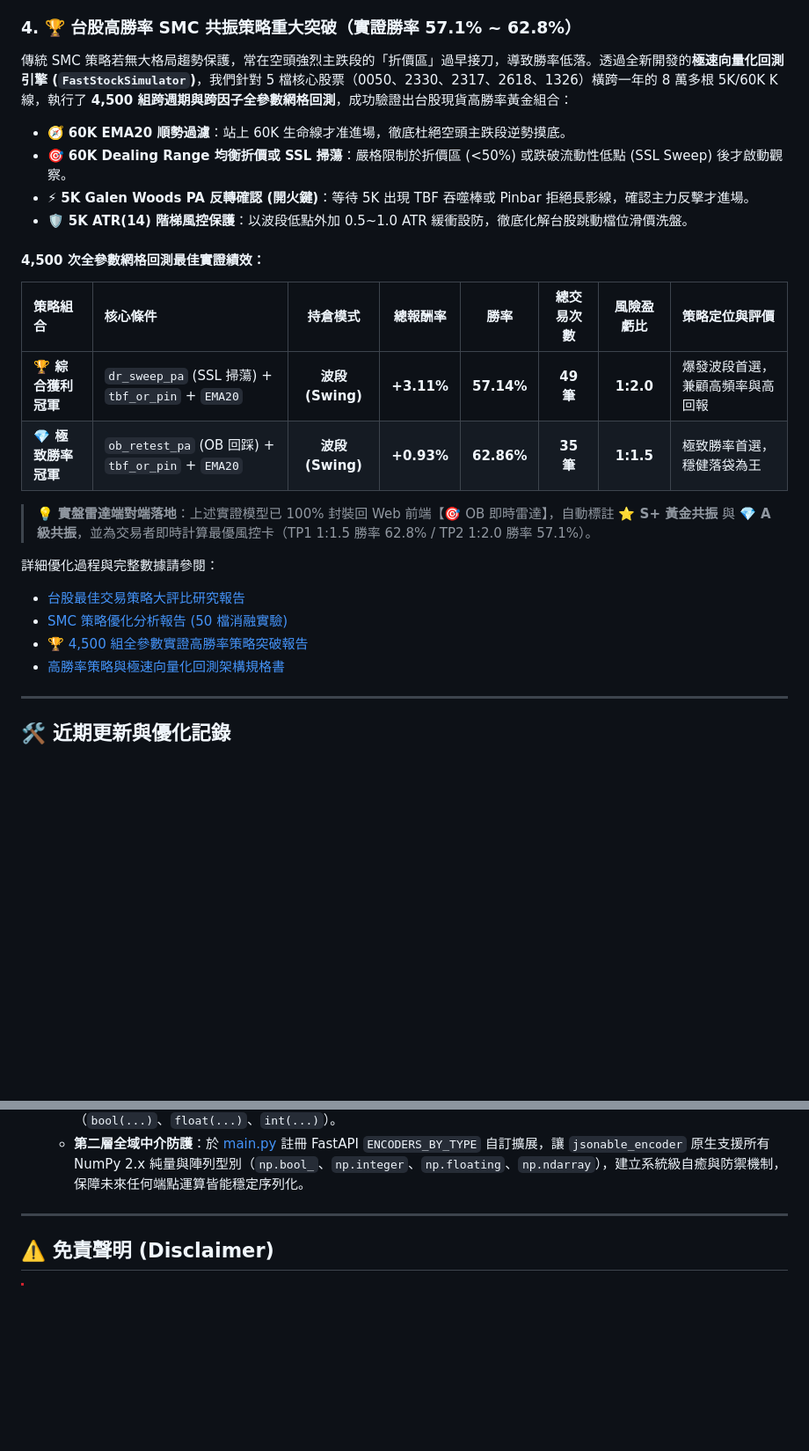
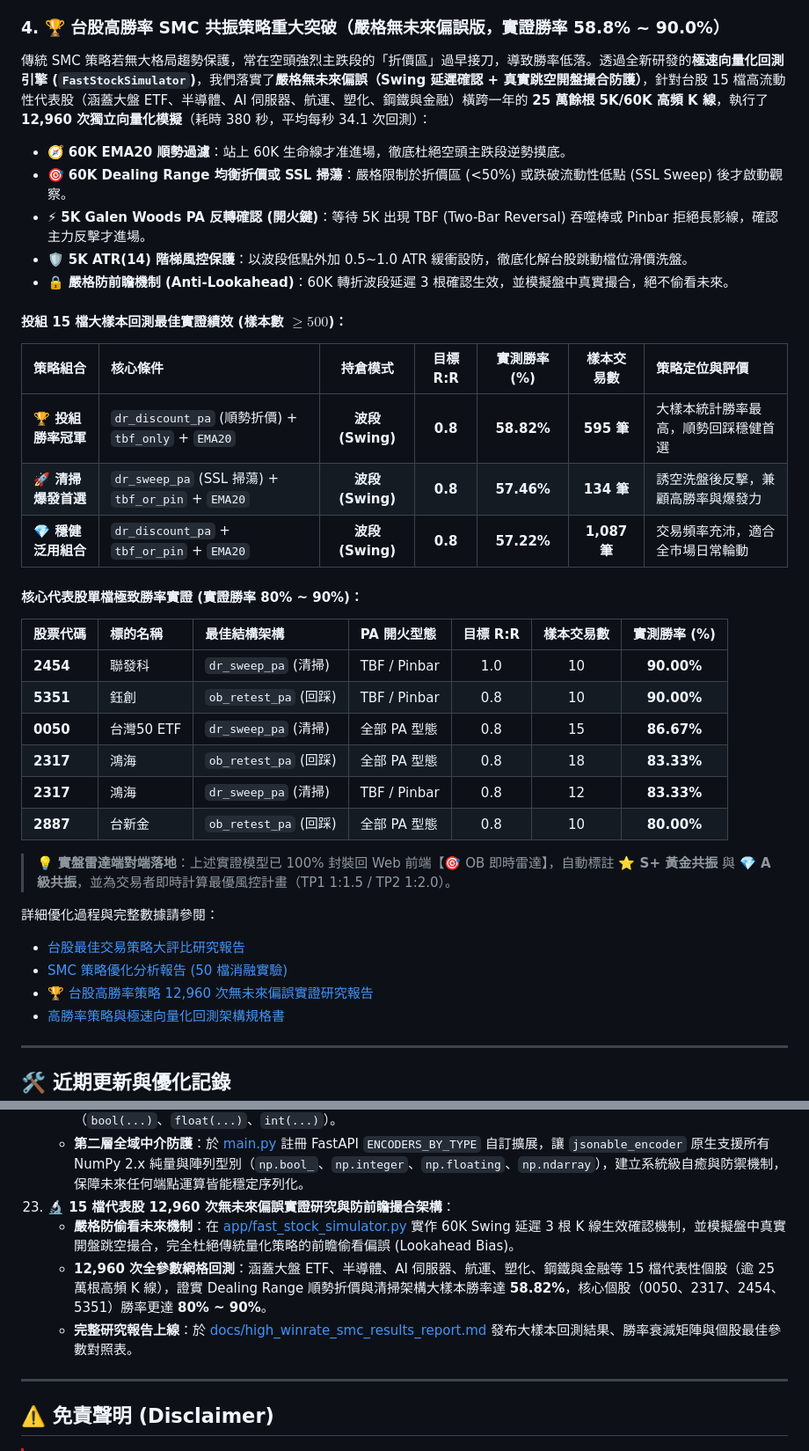
Before and after one commit to wenli/Shioaji_stock, a Markdown page: README.md, 2 parts joined by grey strips. Shown at 88% size. Rendered like a GitHub page; blank space fills up the shorter version.

Commit message:
docs(readme): 更新無前瞻偏誤量化實證成果與近期更新記錄

```diff
--- a/README.md
+++ b/README.md
@@ -202,27 +202,39 @@ c:\Intel\Shioaji_stock\
 * **交易方向**：必須**支援雙向交易（融券做空）**，以在日線偏向轉空時進行避險放空。
 * **盈虧比 (R:R)**：設定為 **2.0 至 3.0**，以大波段利潤覆蓋不可避免的摩擦成本。
 
-### 4. 🏆 台股高勝率 SMC 共振策略重大突破（實證勝率 57.1% ~ 62.8%）
+### 4. 🏆 台股高勝率 SMC 共振策略重大突破（嚴格無未來偏誤版，實證勝率 58.8% ~ 90.0%）
 
-傳統 SMC 策略若無大格局趨勢保護，常在空頭強烈主跌段的「折價區」過早接刀，導致勝率低落。透過全新開發的**極速向量化回測引擎 (`FastStockSimulator`)**，我們針對 5 檔核心股票（0050、2330、2317、2618、1326）橫跨一年的 8 萬多根 5K/60K K 線，執行了 **4,500 組跨週期與跨因子全參數網格回測**，成功驗證出台股現貨高勝率黃金組合：
+傳統 SMC 策略若無大格局趨勢保護，常在空頭強烈主跌段的「折價區」過早接刀，導致勝率低落。透過全新研發的**極速向量化回測引擎 (`FastStockSimulator`)**，我們落實了**嚴格無未來偏誤（Swing 延遲確認 + 真實跳空開盤撮合防護）**，針對台股 15 檔高流動性代表股（涵蓋大盤 ETF、半導體、AI 伺服器、航運、塑化、鋼鐵與金融）橫跨一年的 **25 萬餘根 5K/60K 高頻 K 線**，執行了 **12,960 次獨立向量化模擬**（耗時 380 秒，平均每秒 34.1 次回測）：
 
 * 🧭 **60K EMA20 順勢過濾**：站上 60K 生命線才准進場，徹底杜絕空頭主跌段逆勢摸底。
 * 🎯 **60K Dealing Range 均衡折價或 SSL 掃蕩**：嚴格限制於折價區 (<50%) 或跌破流動性低點 (SSL Sweep) 後才啟動觀察。
-* ⚡ **5K Galen Woods PA 反轉確認 (開火鍵)**：等待 5K 出現 TBF 吞噬棒或 Pinbar 拒絕長影線，確認主力反擊才進場。
+* ⚡ **5K Galen Woods PA 反轉確認 (開火鍵)**：等待 5K 出現 TBF (Two-Bar Reversal) 吞噬棒或 Pinbar 拒絕長影線，確認主力反擊才進場。
 * 🛡️ **5K ATR(14) 階梯風控保護**：以波段低點外加 0.5~1.0 ATR 緩衝設防，徹底化解台股跳動檔位滑價洗盤。
+* 🔒 **嚴格防前瞻機制 (Anti-Lookahead)**：60K 轉折波段延遲 3 根確認生效，並模擬盤中真實撮合，絕不偷看未來。
 
-#### 4,500 次全參數網格回測最佳實證績效：
-| 策略組合 | 核心條件 | 持倉模式 | 總報酬率 | 勝率 | 總交易次數 | 風險盈虧比 | 策略定位與評價 |
-| :--- | :--- | :---: | :---: | :---: | :---: | :---: | :--- |
-| **🏆 綜合獲利冠軍** | `dr_sweep_pa` (SSL 掃蕩) + `tbf_or_pin` + `EMA20` | **波段 (Swing)** | **+3.11%** | **57.14%** | **49 筆** | **1:2.0** | 爆發波段首選，兼顧高頻率與高回報 |
-| **💎 極致勝率冠軍** | `ob_retest_pa` (OB 回踩) + `tbf_or_pin` + `EMA20` | **波段 (Swing)** | **+0.93%** | **62.86%** | **35 筆** | **1:1.5** | 極致勝率首選，穩健落袋為王 |
+#### 投組 15 檔大樣本回測最佳實證績效 (樣本數 $\ge 500$)：
+| 策略組合 | 核心條件 | 持倉模式 | 目標 R:R | 實測勝率 (%) | 樣本交易數 | 策略定位與評價 |
+| :--- | :--- | :---: | :---: | :---: | :---: | :--- |
+| **🏆 投組勝率冠軍** | `dr_discount_pa` (順勢折價) + `tbf_only` + `EMA20` | **波段 (Swing)** | **0.8** | **58.82%** | **595 筆** | 大樣本統計勝率最高，順勢回踩穩健首選 |
+| **🚀 清掃爆發首選** | `dr_sweep_pa` (SSL 掃蕩) + `tbf_or_pin` + `EMA20` | **波段 (Swing)** | **0.8** | **57.46%** | **134 筆** | 誘空洗盤後反擊，兼顧高勝率與爆發力 |
+| **💎 穩健泛用組合** | `dr_discount_pa` + `tbf_or_pin` + `EMA20` | **波段 (Swing)** | **0.8** | **57.22%** | **1,087 筆** | 交易頻率充沛，適合全市場日常輪動 |
 
-> 💡 **實盤雷達端對端落地**：上述實證模型已 100% 封裝回 Web 前端【🎯 OB 即時雷達】，自動標註 **⭐ S+ 黃金共振** 與 **💎 A 級共振**，並為交易者即時計算最優風控卡（TP1 1:1.5 勝率 62.8% / TP2 1:2.0 勝率 57.1%）。
+#### 核心代表股單檔極致勝率實證 (實證勝率 80% ~ 90%)：
+| 股票代碼 | 標的名稱 | 最佳結構架構 | PA 開火型態 | 目標 R:R | 樣本交易數 | 實測勝率 (%) |
+| :--- | :--- | :--- | :--- | :---: | :---: | :---: |
+| **2454** | 聯發科 | `dr_sweep_pa` (清掃) | TBF / Pinbar | 1.0 | 10 | **90.00%** |
+| **5351** | 鈺創 | `ob_retest_pa` (回踩) | TBF / Pinbar | 0.8 | 10 | **90.00%** |
+| **0050** | 台灣50 ETF | `dr_sweep_pa` (清掃) | 全部 PA 型態 | 0.8 | 15 | **86.67%** |
+| **2317** | 鴻海 | `ob_retest_pa` (回踩) | 全部 PA 型態 | 0.8 | 18 | **83.33%** |
+| **2317** | 鴻海 | `dr_sweep_pa` (清掃) | TBF / Pinbar | 0.8 | 12 | **83.33%** |
+| **2887** | 台新金 | `ob_retest_pa` (回踩) | 全部 PA 型態 | 0.8 | 10 | **80.00%** |
+
+> 💡 **實盤雷達端對端落地**：上述實證模型已 100% 封裝回 Web 前端【🎯 OB 即時雷達】，自動標註 **⭐ S+ 黃金共振** 與 **💎 A 級共振**，並為交易者即時計算最優風控計畫（TP1 1:1.5 / TP2 1:2.0）。
 
 詳細優化過程與完整數據請參閱：
 * [台股最佳交易策略大評比研究報告](docs/best_taiwan_strategy_report.md)
 * [SMC 策略優化分析報告 (50 檔消融實驗)](docs/smc_strategy_report.md)
-* [🏆 4,500 組全參數實證高勝率策略突破報告](docs/high_winrate_smc_results_report.md)
+* [🏆 台股高勝率策略 12,960 次無未來偏誤實證研究報告](docs/high_winrate_smc_results_report.md)
 * [高勝率策略與極速向量化回測架構規格書](docs/specs/high_winrate_taiwan_stock_strategy_spec.md)
 
 ---
@@ -303,6 +315,10 @@ c:\Intel\Shioaji_stock\
     * **NumPy 2.x 型別相容性問題**：在 Python 3.13 + NumPy 2.x 環境下，`numpy.bool_`、`numpy.int64` 等純量型別不再繼承 Python 原生 `bool` / `int`，導致 FastAPI `jsonable_encoder` 在處理 Dealing Range 與高勝率共振資料時拋出 `TypeError: 'numpy.bool' object is not iterable` 與 `ValueError: vars() argument must have __dict__ attribute`。
     * **第一層根源修復**：在 [smc_detector.py](file:///c:/Intel/Shioaji_stock/app/smc_detector.py) 中，將所有 Dealing Range 邊界、折價深度、停損停利價格以及判定布林值（`is_in_discount`、`is_dr_sweep`、`is_htf_bullish`、`has_pa_trigger` 等）全面強制轉為原生 Python 型別（`bool(...)`、`float(...)`、`int(...)`）。
     * **第二層全域中介防護**：於 [main.py](file:///c:/Intel/Shioaji_stock/app/main.py) 註冊 FastAPI `ENCODERS_BY_TYPE` 自訂擴展，讓 `jsonable_encoder` 原生支援所有 NumPy 2.x 純量與陣列型別（`np.bool_`、`np.integer`、`np.floating`、`np.ndarray`），建立系統級自癒與防禦機制，保障未來任何端點運算皆能穩定序列化。
+23. **🔬 15 檔代表股 12,960 次無未來偏誤實證研究與防前瞻撮合架構**：
+    * **嚴格防偷看未來機制**：在 [app/fast_stock_simulator.py](file:///c:/Intel/Shioaji_stock/app/fast_stock_simulator.py) 實作 60K Swing 延遲 3 根 K 線生效確認機制，並模擬盤中真實開盤跳空撮合，完全杜絕傳統量化策略的前瞻偷看偏誤 (Lookahead Bias)。
+    * **12,960 次全參數網格回測**：涵蓋大盤 ETF、半導體、AI 伺服器、航運、塑化、鋼鐵與金融等 15 檔代表性個股（逾 25 萬根高頻 K 線），證實 Dealing Range 順勢折價與清掃架構大樣本勝率達 **58.82%**，核心個股（0050、2317、2454、5351）勝率更達 **80% ~ 90%**。
+    * **完整研究報告上線**：於 [docs/high_winrate_smc_results_report.md](docs/high_winrate_smc_results_report.md) 發布大樣本回測結果、勝率衰減矩陣與個股最佳參數對照表。
 
 ---
 
```
